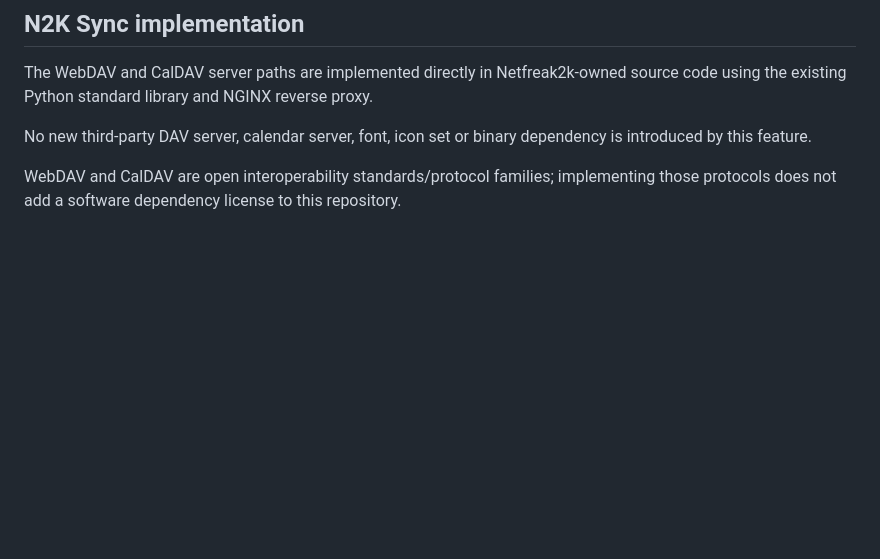
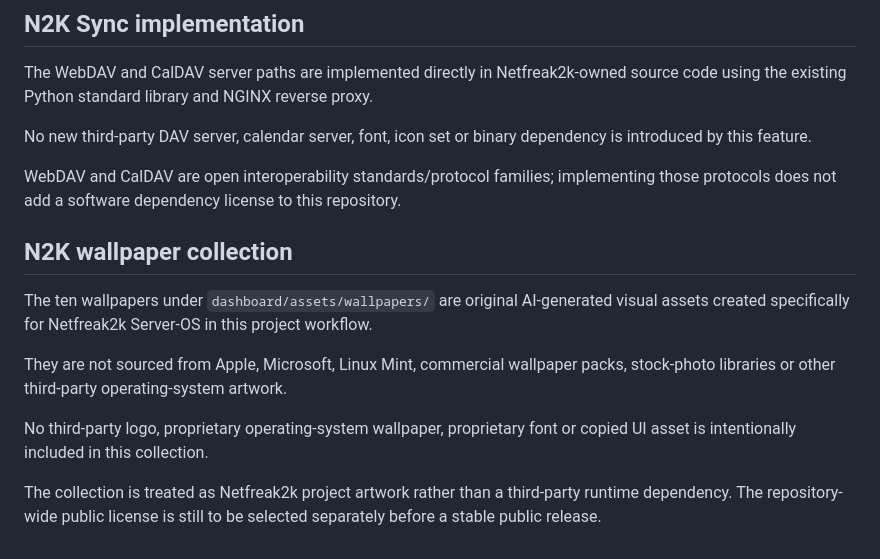
Before and after one commit to netfreak2k/netfreak2k-os, a Markdown page: THIRD_PARTY_NOTICES.md, the part around the change. Rendered like a GitHub page; blank space fills up the shorter version.

Commit message:
Document original N2K wallpaper asset provenance

```diff
--- a/THIRD_PARTY_NOTICES.md
+++ b/THIRD_PARTY_NOTICES.md
@@ -62,3 +62,14 @@ The WebDAV and CalDAV server paths are implemented directly in Netfreak2k-owned
 No new third-party DAV server, calendar server, font, icon set or binary dependency is introduced by this feature.
 
 WebDAV and CalDAV are open interoperability standards/protocol families; implementing those protocols does not add a software dependency license to this repository.
+
+
+## N2K wallpaper collection
+
+The ten wallpapers under `dashboard/assets/wallpapers/` are original AI-generated visual assets created specifically for Netfreak2k Server-OS in this project workflow.
+
+They are not sourced from Apple, Microsoft, Linux Mint, commercial wallpaper packs, stock-photo libraries or other third-party operating-system artwork.
+
+No third-party logo, proprietary operating-system wallpaper, proprietary font or copied UI asset is intentionally included in this collection.
+
+The collection is treated as Netfreak2k project artwork rather than a third-party runtime dependency. The repository-wide public license is still to be selected separately before a stable public release.
```
